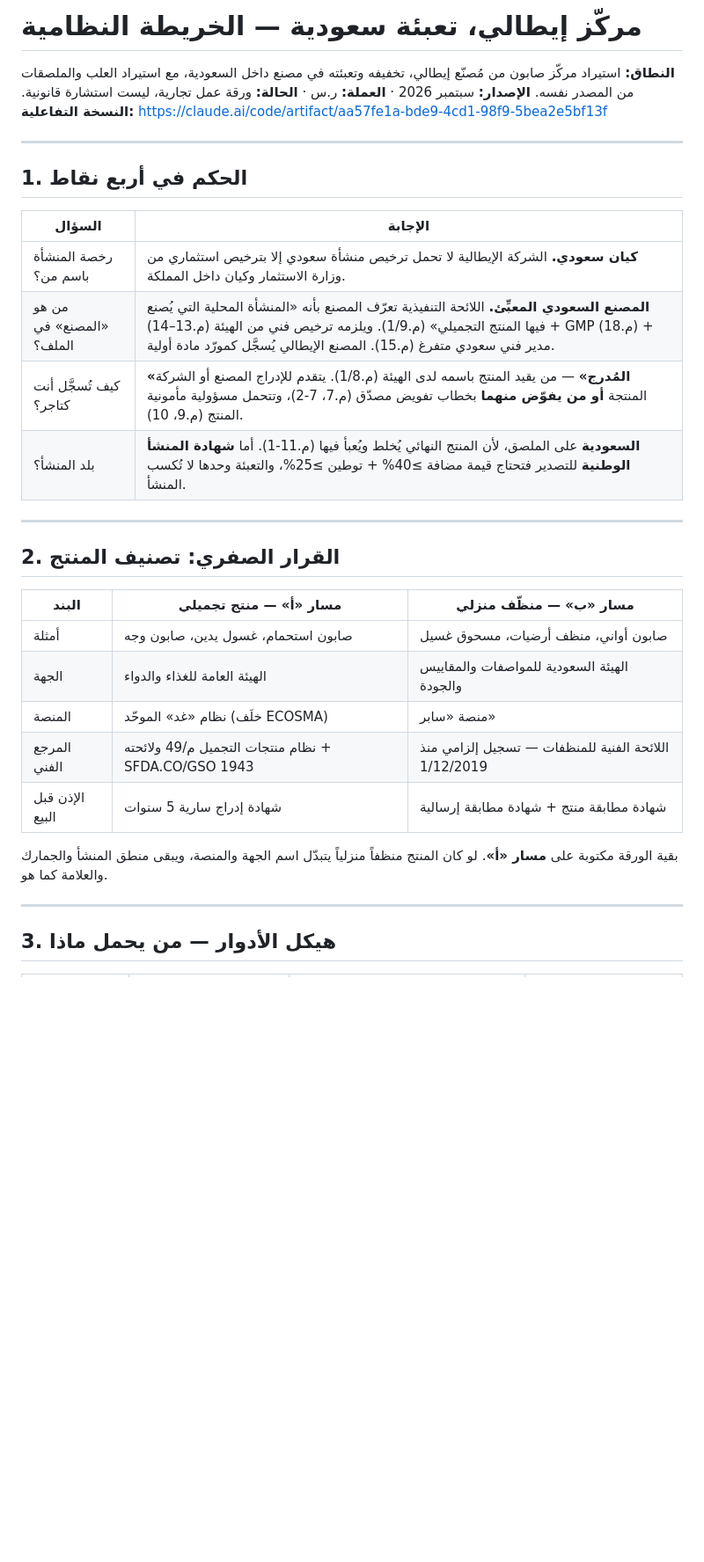
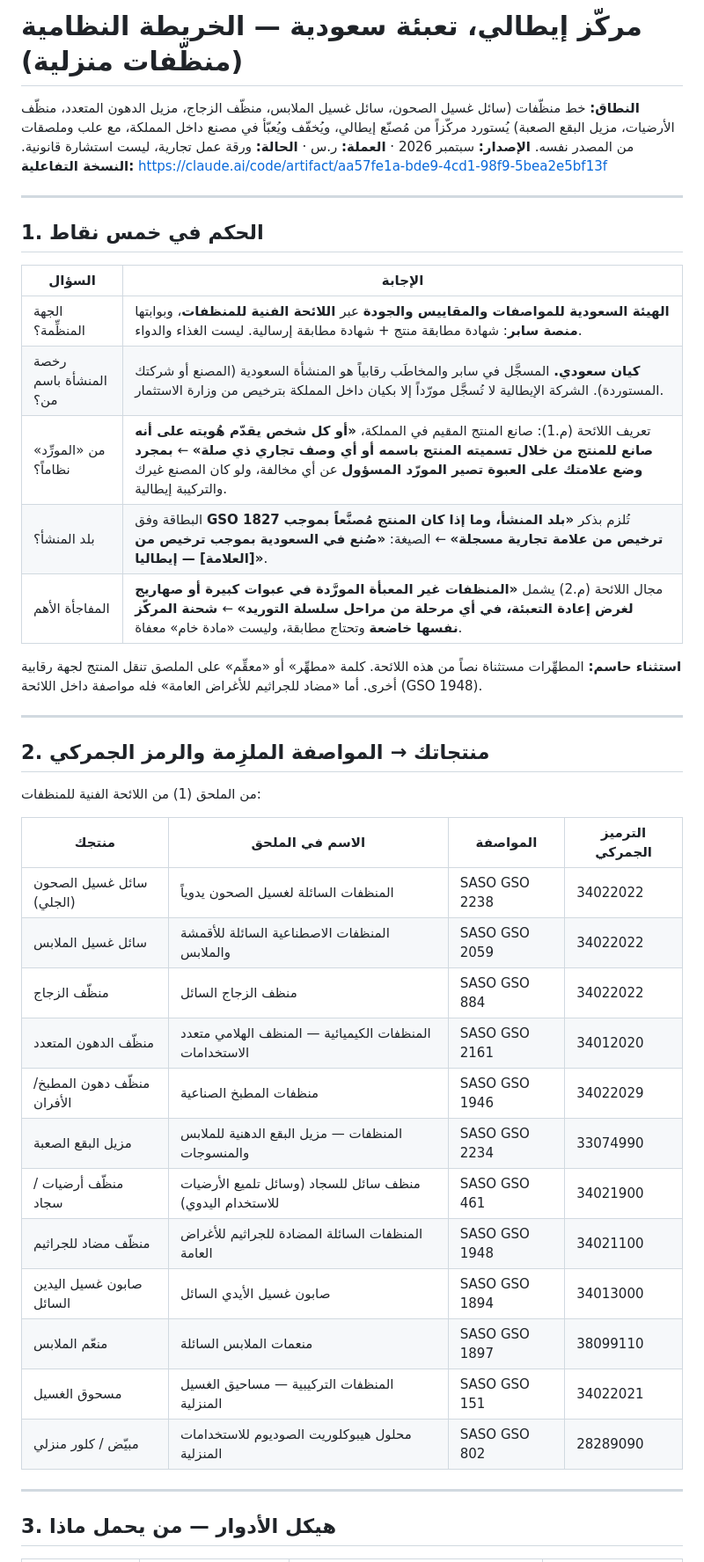
Before and after one commit to ibrahim7khormi/ghaba-catalog, a Markdown page: docs/soap-import-italy-regulatory-guide.md, the part around one of its changes. Shown at 88% size. Drawn GitHub-style; blank space fills up the shorter version.

```diff
--- a/docs/soap-import-italy-regulatory-guide.md
+++ b/docs/soap-import-italy-regulatory-guide.md
@@ -1,33 +1,43 @@
-# مركّز إيطالي، تعبئة سعودية — الخريطة النظامية
+# مركّز إيطالي، تعبئة سعودية — الخريطة النظامية (منظّفات منزلية)
 
-**النطاق:** استيراد مركّز صابون من مُصنّع إيطالي، تخفيفه وتعبئته في مصنع داخل السعودية، مع استيراد العلب والملصقات من المصدر نفسه.
+**النطاق:** خط منظّفات (سائل غسيل الصحون، سائل غسيل الملابس، منظّف الزجاج، مزيل الدهون المتعدد، منظّف الأرضيات، مزيل البقع الصعبة) يُستورد مركّزاً من مُصنّع إيطالي، ويُخفّف ويُعبّأ في مصنع داخل المملكة، مع علب وملصقات من المصدر نفسه.
 **الإصدار:** سبتمبر 2026 · **العملة:** ر.س · **الحالة:** ورقة عمل تجارية، ليست استشارة قانونية.
 **النسخة التفاعلية:** https://claude.ai/code/artifact/aa57fe1a-bde9-4cd1-98f9-5bea2e5bf13f
 
 ---
 
-## 1. الحكم في أربع نقاط
+## 1. الحكم في خمس نقاط
 
 | السؤال | الإجابة |
 |---|---|
-| رخصة المنشأة باسم من؟ | **كيان سعودي.** الشركة الإيطالية لا تحمل ترخيص منشأة سعودي إلا بترخيص استثماري من وزارة الاستثمار وكيان داخل المملكة. |
-| من هو «المصنع» في الملف؟ | **المصنع السعودي المعبِّئ.** اللائحة التنفيذية تعرّف المصنع بأنه «المنشأة المحلية التي يُصنع فيها المنتج التجميلي» (م.1/9). ويلزمه ترخيص فني من الهيئة (م.13–14) + GMP (م.18) + مدير فني سعودي متفرغ (م.15). المصنع الإيطالي يُسجَّل كمورّد مادة أولية. |
-| كيف تُسجَّل أنت كتاجر؟ | **«المُدرج»** — من يقيد المنتج باسمه لدى الهيئة (م.1/8). يتقدم للإدراج المصنع أو الشركة المنتجة **أو من يفوّض منهما** بخطاب تفويض مصدّق (م.7، 7-2)، وتتحمل مسؤولية مأمونية المنتج (م.9، 10). |
-| بلد المنشأ؟ | **السعودية** على الملصق، لأن المنتج النهائي يُخلط ويُعبأ فيها (م.11-1). أما **شهادة المنشأ الوطنية** للتصدير فتحتاج قيمة مضافة ≥40% + توطين ≥25%، والتعبئة وحدها لا تُكسب المنشأ. |
+| الجهة المنظِّمة؟ | **الهيئة السعودية للمواصفات والمقاييس والجودة** عبر **اللائحة الفنية للمنظفات**، وبوابتها **منصة سابر**: شهادة مطابقة منتج + شهادة مطابقة إرسالية. ليست الغذاء والدواء. |
+| رخصة المنشأة باسم من؟ | **كيان سعودي.** المسجَّل في سابر والمخاطَب رقابياً هو المنشأة السعودية (المصنع أو شركتك المستوردة). الشركة الإيطالية لا تُسجَّل مورّداً إلا بكيان داخل المملكة بترخيص من وزارة الاستثمار. |
+| من «المورِّد» نظاماً؟ | تعريف اللائحة (م.1): صانع المنتج المقيم في المملكة، **«أو كل شخص يقدّم هُويته على أنه صانع للمنتج من خلال تسميته المنتج باسمه أو أي وصف تجاري ذي صلة»** ← **بمجرد وضع علامتك على العبوة تصير المورّد المسؤول** عن أي مخالفة، ولو كان المصنع غيرك والتركيبة إيطالية. |
+| بلد المنشأ؟ | البطاقة وفق **GSO 1827** تُلزم بذكر **«بلد المنشأ، وما إذا كان المنتج مُصنَّعاً بموجب ترخيص من علامة تجارية مسجلة»** ← الصيغة: **«صُنع في السعودية بموجب ترخيص من [العلامة] — إيطاليا»**. |
+| المفاجأة الأهم | مجال اللائحة (م.2) يشمل **«المنظفات غير المعبأة المورَّدة في عبوات كبيرة أو صهاريج لغرض إعادة التعبئة، في أي مرحلة من مراحل سلسلة التوريد»** ← **شحنة المركّز نفسها خاضعة** وتحتاج مطابقة، وليست «مادة خام» معفاة. |
+
+**استثناء حاسم:** المطهِّرات مستثناة نصاً من هذه اللائحة. كلمة «مطهِّر» أو «معقِّم» على الملصق تنقل المنتج لجهة رقابية أخرى. أما «مضاد للجراثيم للأغراض العامة» فله مواصفة داخل اللائحة (GSO 1948).
 
 ---
 
-## 2. القرار الصفري: تصنيف المنتج
+## 2. منتجاتك → المواصفة الملزِمة والرمز الجمركي
 
-| البند | مسار «أ» — منتج تجميلي | مسار «ب» — منظّف منزلي |
-|---|---|---|
-| أمثلة | صابون استحمام، غسول يدين، صابون وجه | صابون أواني، منظف أرضيات، مسحوق غسيل |
-| الجهة | الهيئة العامة للغذاء والدواء | الهيئة السعودية للمواصفات والمقاييس والجودة |
-| المنصة | نظام «غد» الموحّد (خلَف ECOSMA) | منصة «سابر» |
-| المرجع الفني | نظام منتجات التجميل م/49 ولائحته + SFDA.CO/GSO 1943 | اللائحة الفنية للمنظفات — تسجيل إلزامي منذ 1/12/2019 |
-| الإذن قبل البيع | شهادة إدراج سارية 5 سنوات | شهادة مطابقة منتج + شهادة مطابقة إرسالية |
+من الملحق (1) من اللائحة الفنية للمنظفات:
 
-بقية الورقة مكتوبة على **مسار «أ»**. لو كان المنتج منظفاً منزلياً يتبدّل اسم الجهة والمنصة، ويبقى منطق المنشأ والجمارك والعلامة كما هو.
+| منتجك | الاسم في الملحق | المواصفة | الترميز الجمركي |
+|---|---|---|---|
+| سائل غسيل الصحون (الجلي) | المنظفات السائلة لغسيل الصحون يدوياً | SASO GSO 2238 | 34022022 |
+| سائل غسيل الملابس | المنظفات الاصطناعية السائلة للأقمشة والملابس | SASO GSO 2059 | 34022022 |
+| منظّف الزجاج | منظف الزجاج السائل | SASO GSO 884 | 34022022 |
+| منظّف الدهون المتعدد | المنظفات الكيميائية — المنظف الهلامي متعدد الاستخدامات | SASO GSO 2161 | 34012020 |
+| منظّف دهون المطبخ/الأفران | منظفات المطبخ الصناعية | SASO GSO 1946 | 34022029 |
+| مزيل البقع الصعبة | المنظفات — مزيل البقع الدهنية للملابس والمنسوجات | SASO GSO 2234 | 33074990 |
+| منظّف أرضيات / سجاد | منظف سائل للسجاد (وسائل تلميع الأرضيات للاستخدام اليدوي) | SASO GSO 461 | 34021900 |
+| منظّف مضاد للجراثيم | المنظفات السائلة المضادة للجراثيم للأغراض العامة | SASO GSO 1948 | 34021100 |
+| صابون غسيل اليدين السائل | صابون غسيل الأيدي السائل | SASO GSO 1894 | 34013000 |
+| منعّم الملابس | منعمات الملابس السائلة | SASO GSO 1897 | 38099110 |
+| مسحوق الغسيل | المنظفات التركيبية — مساحيق الغسيل المنزلية | SASO GSO 151 | 34022021 |
+| مبيّض / كلور منزلي | محلول هيبوكلوريت الصوديوم للاستخدامات المنزلية | SASO GSO 802 | 28289090 |
 
 ---
 
```
Also changed, not shown: other parts of docs/soap-import-italy-regulatory-guide.md (+90 -79 lines).
